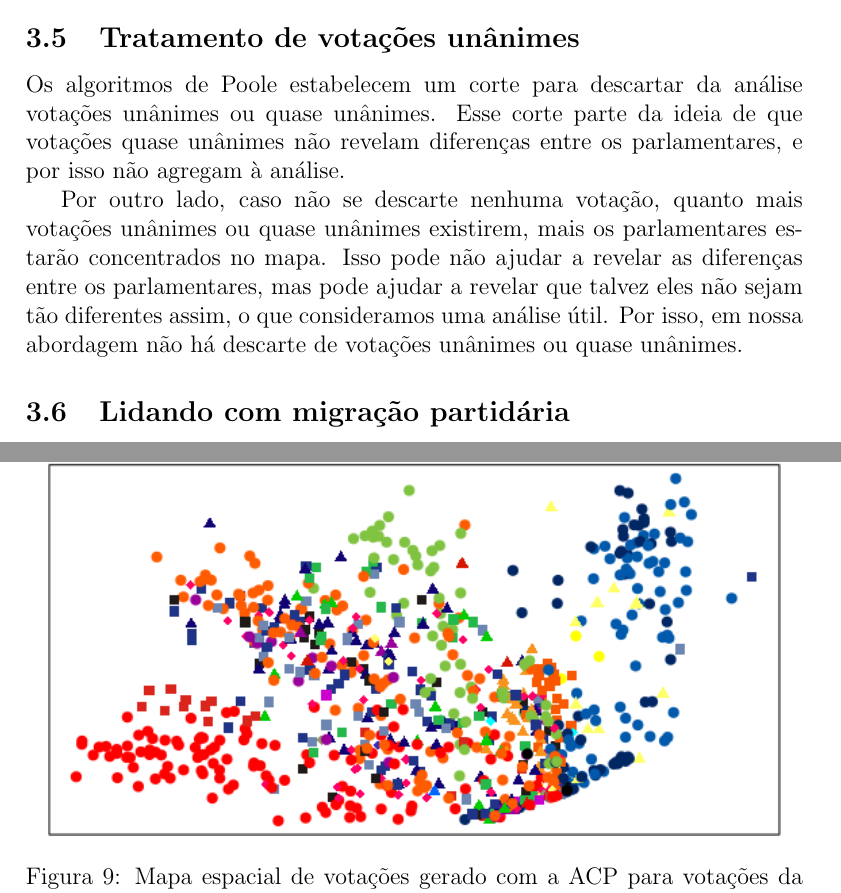
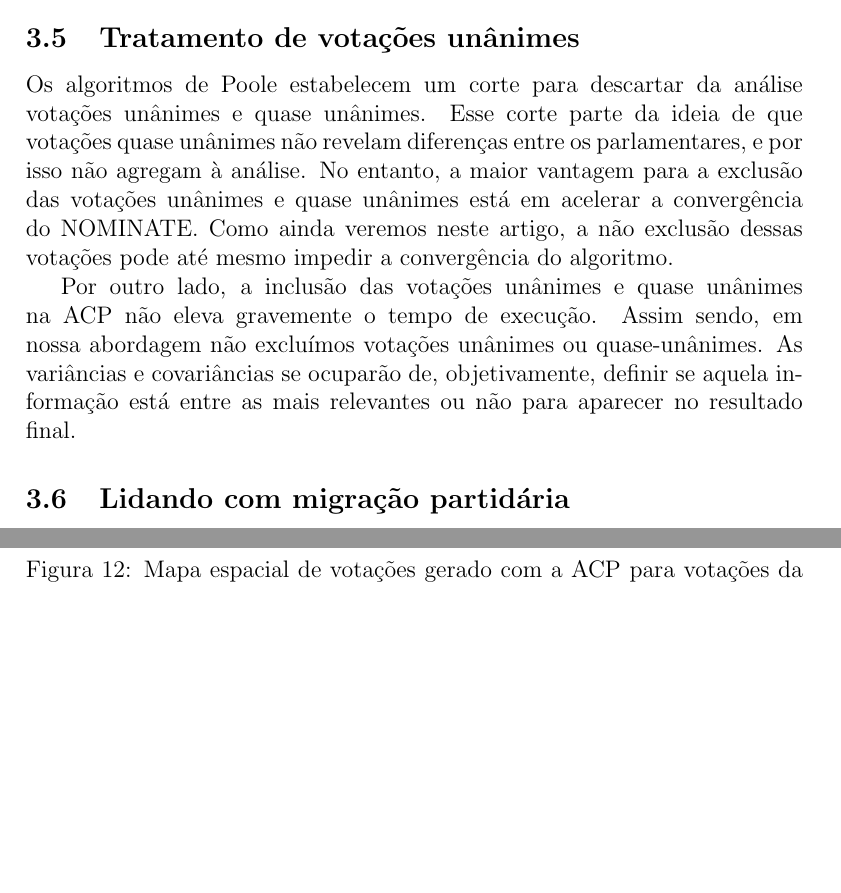
Before and after one commit to radar-parlamentar/leviathan, a LaTeX paper (radar.tex): two parts of pages 19 and 26 of 35 before the commit and two parts of pages 19 and 29 of 35 after it, joined at a grey line, cut so that both start at the same text, the shorter picture padded with empty space. Compiled offline with pdfLaTeX.

Commit message:
tratamento de votações unânimes

```diff
--- a/radar.tex
+++ b/radar.tex
@@ -425,9 +425,9 @@ No caso da análise por partidos, ao excluir votos nulos do cálculo da média n
 
 \subsection{Tratamento de votações unânimes}
 
-Os algoritmos de Poole estabelecem um corte para descartar da análise votações unânimes ou quase unânimes. Esse corte parte da ideia de que votações quase unânimes não revelam diferenças entre os parlamentares, e por isso não agregam à análise.
+Os algoritmos de Poole estabelecem um corte para descartar da análise votações unânimes e quase unânimes. Esse corte parte da ideia de que votações quase unânimes não revelam diferenças entre os parlamentares, e por isso não agregam à análise. No entanto, a maior vantagem para a exclusão das votações unânimes e quase unânimes está em acelerar a convergência do \nominate. Como ainda veremos neste artigo, a não exclusão dessas votações pode até mesmo impedir a convergência do algoritmo.
 
-Por outro lado, caso não se descarte nenhuma votação, quanto mais votações unânimes ou quase unânimes existirem, mais os parlamentares estarão concentrados no mapa. Isso pode não ajudar a revelar as diferenças entre os parlamentares, mas pode ajudar a revelar que talvez eles não sejam tão diferentes assim, o que consideramos uma análise útil. Por isso, em nossa abordagem não há descarte de votações unânimes ou quase unânimes.
+Por outro lado, a inclusão das votações unânimes e quase unânimes na ACP não eleva gravemente o tempo de execução. Assim sendo, em nossa abordagem não excluímos votações unânimes ou quase-unânimes. As variâncias e covariâncias se ocuparão de, objetivamente, definir se aquela informação está entre as mais relevantes ou não para aparecer no resultado final.
 
 \subsection{Lidando com migração partidária}
 
```
Also changed, not shown: radar.pdf.
